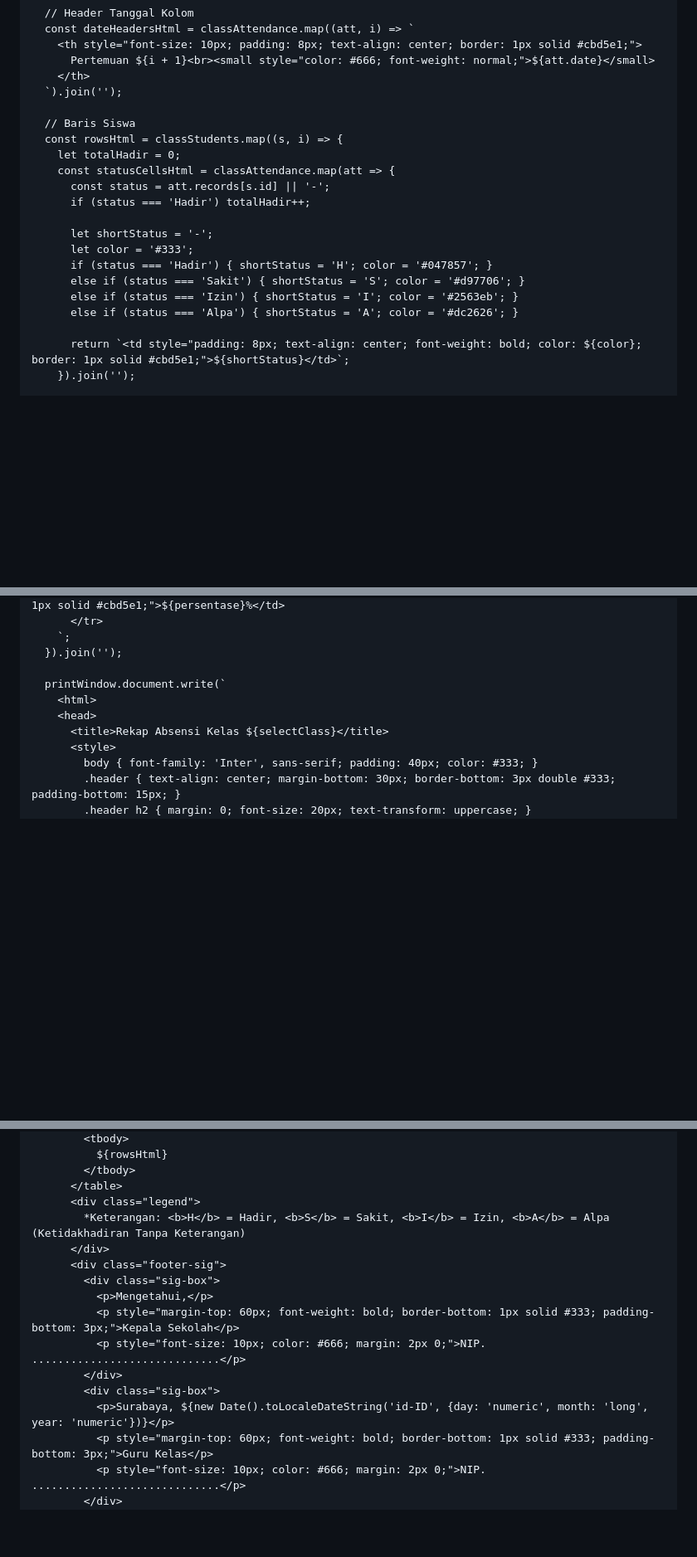
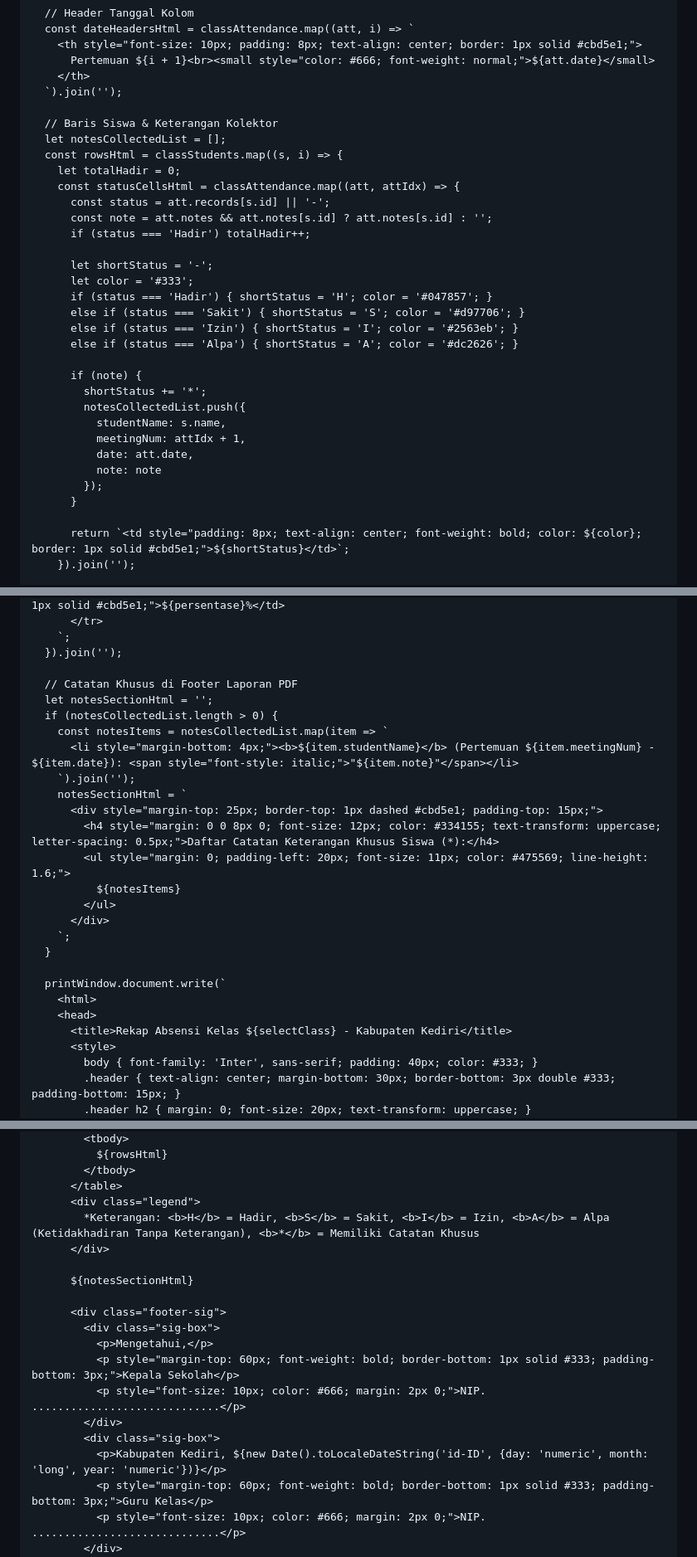
Before and after one commit to hqsmpringinagung-app/asisten-guru, a Markdown page: README.md, 3 parts joined by grey strips. Shown at 83% size. Drawn GitHub-style; blank space fills up the shorter version.

Commit message:
Update attendance section and notes handling

```diff
--- a/README.md
+++ b/README.md
@@ -2350,11 +2375,13 @@
         </th>
       `).join('');
 
-      // Baris Siswa
+      // Baris Siswa & Keterangan Kolektor
+      let notesCollectedList = [];
       const rowsHtml = classStudents.map((s, i) => {
         let totalHadir = 0;
-        const statusCellsHtml = classAttendance.map(att => {
+        const statusCellsHtml = classAttendance.map((att, attIdx) => {
           const status = att.records[s.id] || '-';
+          const note = att.notes && att.notes[s.id] ? att.notes[s.id] : '';
           if (status === 'Hadir') totalHadir++;
 
           let shortStatus = '-';
@@ -2363,6 +2390,16 @@
           else if (status === 'Sakit') { shortStatus = 'S'; color = '#d97706'; }
           else if (status === 'Izin') { shortStatus = 'I'; color = '#2563eb'; }
           else if (status === 'Alpa') { shortStatus = 'A'; color = '#dc2626'; }
+
+          if (note) {
+            shortStatus += '*';
+            notesCollectedList.push({
+              studentName: s.name,
+              meetingNum: attIdx + 1,
+              date: att.date,
+              note: note
+            });
+          }
 
           return `<td style="padding: 8px; text-align: center; font-weight: bold; color: ${color}; border: 1px solid #cbd5e1;">${shortStatus}</td>`;
         }).join('');
@@ -2379,10 +2416,26 @@
         `;
       }).join('');
 
+      // Catatan Khusus di Footer Laporan PDF
+      let notesSectionHtml = '';
+      if (notesCollectedList.length > 0) {
+        const notesItems = notesCollectedList.map(item => `
+          <li style="margin-bottom: 4px;"><b>${item.studentName}</b> (Pertemuan ${item.meetingNum} - ${item.date}): <span style="font-style: italic;">"${item.note}"</span></li>
+        `).join('');
+        notesSectionHtml = `
+          <div style="margin-top: 25px; border-top: 1px dashed #cbd5e1; padding-top: 15px;">
+            <h4 style="margin: 0 0 8px 0; font-size: 12px; color: #334155; text-transform: uppercase; letter-spacing: 0.5px;">Daftar Catatan Keterangan Khusus Siswa (*):</h4>
+            <ul style="margin: 0; padding-left: 20px; font-size: 11px; color: #475569; line-height: 1.6;">
+              ${notesItems}
+            </ul>
+          </div>
+        `;
+      }
+
       printWindow.document.write(`
         <html>
         <head>
-          <title>Rekap Absensi Kelas ${selectClass}</title>
+          <title>Rekap Absensi Kelas ${selectClass} - Kabupaten Kediri</title>
           <style>
             body { font-family: 'Inter', sans-serif; padding: 40px; color: #333; }
             .header { text-align: center; margin-bottom: 30px; border-bottom: 3px double #333; padding-bottom: 15px; }
@@ -2423,8 +2476,11 @@
             </tbody>
           </table>
           <div class="legend">
-            *Keterangan: <b>H</b> = Hadir, <b>S</b> = Sakit, <b>I</b> = Izin, <b>A</b> = Alpa (Ketidakhadiran Tanpa Keterangan)
-          </div>
+            *Keterangan: <b>H</b> = Hadir, <b>S</b> = Sakit, <b>I</b> = Izin, <b>A</b> = Alpa (Ketidakhadiran Tanpa Keterangan), <b>*</b> = Memiliki Catatan Khusus
+          </div>
+
+          ${notesSectionHtml}
+
           <div class="footer-sig">
             <div class="sig-box">
               <p>Mengetahui,</p>
@@ -2432,7 +2488,7 @@
               <p style="font-size: 10px; color: #666; margin: 2px 0;">NIP. .............................</p>
             </div>
             <div class="sig-box">
-              <p>Surabaya, ${new Date().toLocaleDateString('id-ID', {day: 'numeric', month: 'long', year: 'numeric'})}</p>
+              <p>Kabupaten Kediri, ${new Date().toLocaleDateString('id-ID', {day: 'numeric', month: 'long', year: 'numeric'})}</p>
               <p style="margin-top: 60px; font-weight: bold; border-bottom: 1px solid #333; padding-bottom: 3px;">Guru Kelas</p>
               <p style="font-size: 10px; color: #666; margin: 2px 0;">NIP. .............................</p>
             </div>
```
Also changed, not shown: other parts of README.md (+37 -12 lines).
